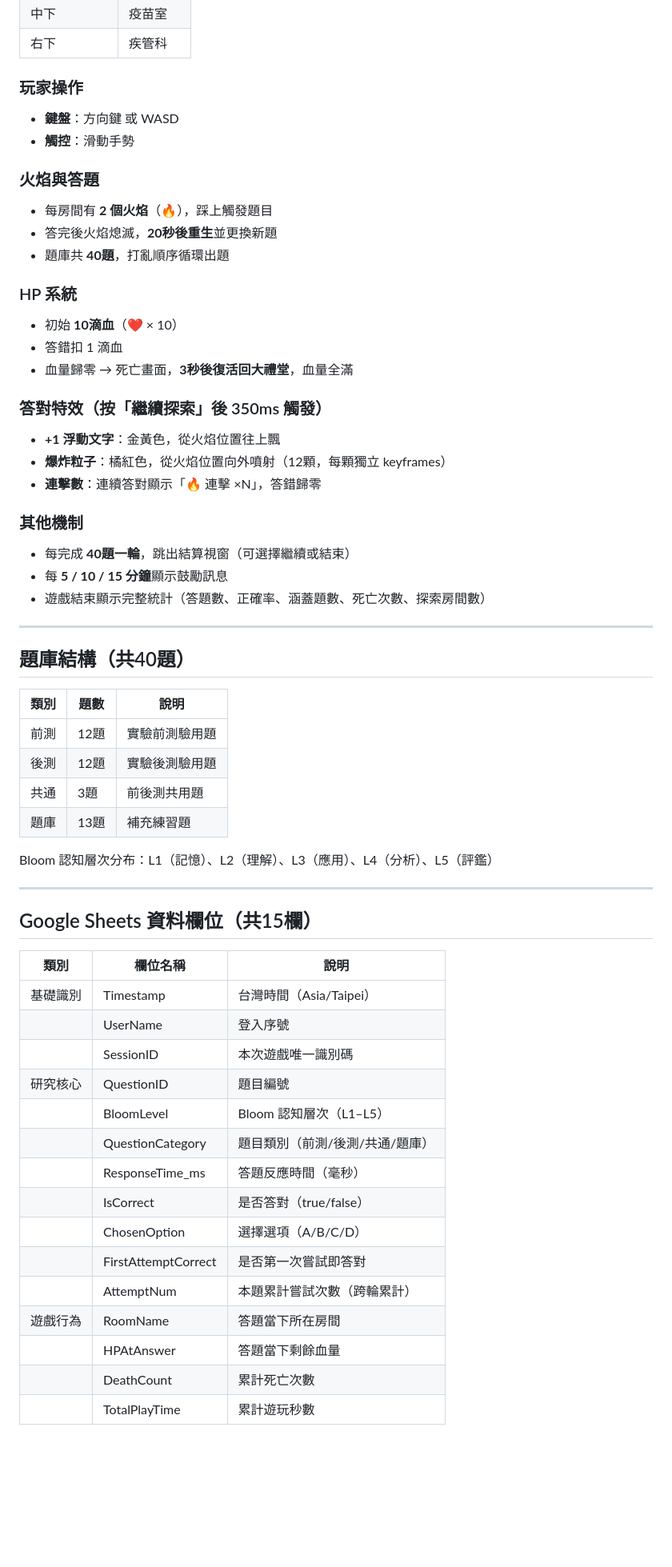
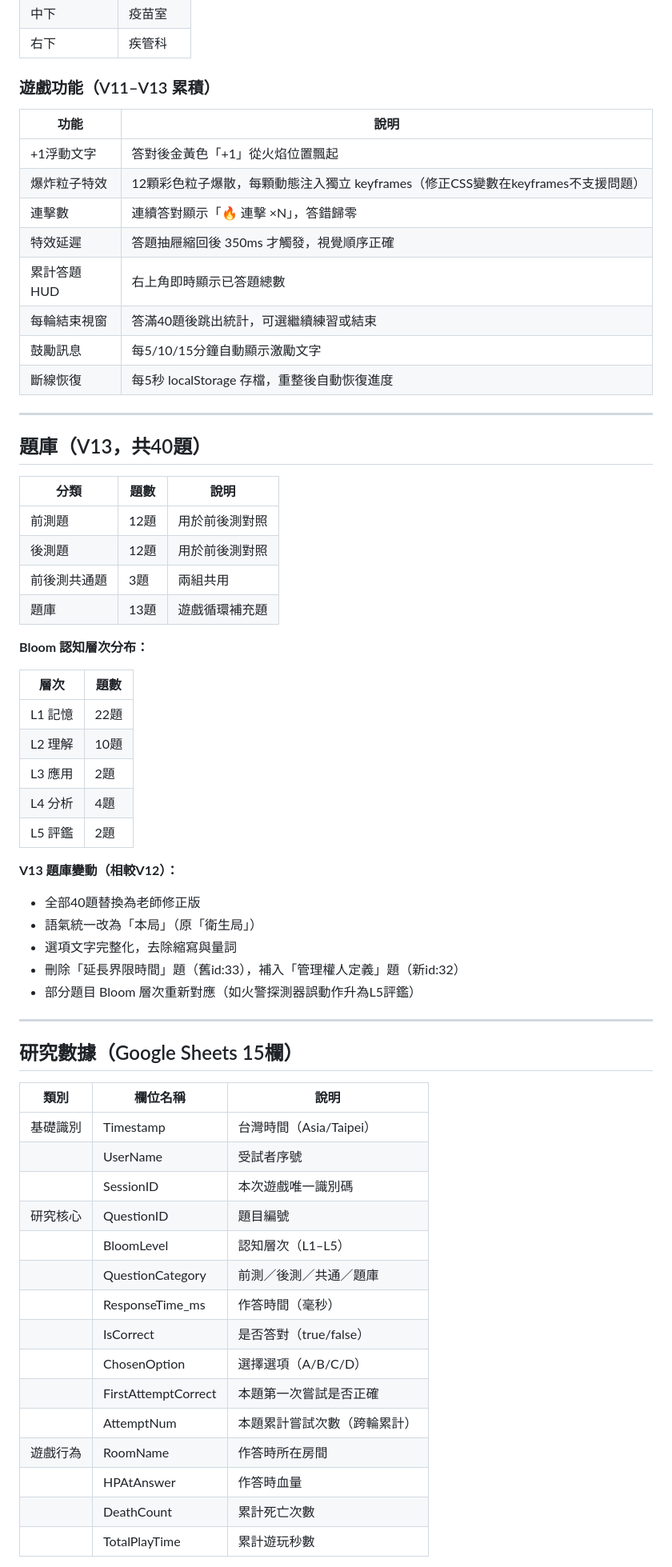
Before and after one commit to eveon416/fire-drill-game, a Markdown page: README.md, the part around one of its changes. Shown at 80% size. Drawn GitHub-style; blank space fills up the shorter version.

```diff
--- a/README.md
+++ b/README.md
@@ -49,62 +77,66 @@
 | 中下 | 疫苗室 |
 | 右下 | 疾管科 |
 
-### 玩家操作
-- **鍵盤**：方向鍵 或 WASD
-- **觸控**：滑動手勢
+### 遊戲功能（V11–V13 累積）
 
-### 火焰與答題
-- 每房間有 **2 個火焰**（🔥），踩上觸發題目
-- 答完後火焰熄滅，**20秒後重生**並更換新題
-- 題庫共 **40題**，打亂順序循環出題
-
-### HP 系統
-- 初始 **10滴血**（❤️ × 10）
-- 答錯扣 1 滴血
-- 血量歸零 → 死亡畫面，**3秒後復活回大禮堂**，血量全滿
-
-### 答對特效（按「繼續探索」後 350ms 觸發）
-- **+1 浮動文字**：金黃色，從火焰位置往上飄
-- **爆炸粒子**：橘紅色，從火焰位置向外噴射（12顆，每顆獨立 keyframes）
-- **連擊數**：連續答對顯示「🔥 連擊 ×N」，答錯歸零
-
-### 其他機制
-- 每完成 **40題一輪**，跳出結算視窗（可選擇繼續或結束）
-- 每 **5 / 10 / 15 分鐘**顯示鼓勵訊息
-- 遊戲結束顯示完整統計（答題數、正確率、涵蓋題數、死亡次數、探索房間數）
+| 功能 | 說明 |
+|---|---|
+| +1浮動文字 | 答對後金黃色「+1」從火焰位置飄起 |
+| 爆炸粒子特效 | 12顆彩色粒子爆散，每顆動態注入獨立 keyframes（修正CSS變數在keyframes不支援問題） |
+| 連擊數 | 連續答對顯示「🔥 連擊 ×N」，答錯歸零 |
+| 特效延遲 | 答題抽屜縮回後 350ms 才觸發，視覺順序正確 |
+| 累計答題HUD | 右上角即時顯示已答題總數 |
+| 每輪結束視窗 | 答滿40題後跳出統計，可選繼續練習或結束 |
+| 鼓勵訊息 | 每5/10/15分鐘自動顯示激勵文字 |
+| 斷線恢復 | 每5秒 localStorage 存檔，重整後自動恢復進度 |
 
 ---
 
-## 題庫結構（共40題）
+## 題庫（V13，共40題）
 
-| 類別 | 題數 | 說明 |
+| 分類 | 題數 | 說明 |
 |---|---|---|
-| 前測 | 12題 | 實驗前測驗用題 |
-| 後測 | 12題 | 實驗後測驗用題 |
-| 共通 | 3題 | 前後測共用題 |
-| 題庫 | 13題 | 補充練習題 |
+| 前測題 | 12題 | 用於前後測對照 |
+| 後測題 | 12題 | 用於前後測對照 |
+| 前後測共通題 | 3題 | 兩組共用 |
+| 題庫 | 13題 | 遊戲循環補充題 |
 
-Bloom 認知層次分布：L1（記憶）、L2（理解）、L3（應用）、L4（分析）、L5（評鑑）
+**Bloom 認知層次分布：**
+
+| 層次 | 題數 |
+|---|---|
+| L1 記憶 | 22題 |
+| L2 理解 | 10題 |
+| L3 應用 | 2題 |
+| L4 分析 | 4題 |
+| L5 評鑑 | 2題 |
+
+**V13 題庫變動（相較V12）：**
+- 全部40題替換為老師修正版
+- 語氣統一改為「本局」（原「衛生局」）
+- 選項文字完整化，去除縮寫與量詞
+- 刪除「延長界限時間」題（舊id:33），補入「管理權人定義」題（新id:32）
+- 部分題目 Bloom 層次重新對應（如火警探測器誤動作升為L5評鑑）
 
 ---
 
-## Google Sheets 資料欄位（共15欄）
+## 研究數據（Google Sheets 15欄）
 
 | 類別 | 欄位名稱 | 說明 |
 |---|---|---|
-| 基礎識別 | Timestamp | 台灣時間（Asia/Taipei）|
-| | UserName | 登入序號 |
+| 基礎識別 | Timestamp | 台灣時間（Asia/Taipei） |
+| | UserName | 受試者序號 |
 | | SessionID | 本次遊戲唯一識別碼 |
 | 研究核心 | QuestionID | 題目編號 |
-| | BloomLevel | Bloom 認知層次（L1–L5）|
-| | QuestionCategory | 題目類別（前測/後測/共通/題庫）|
-| | ResponseTime_ms | 答題反應時間（毫秒）|
-| | IsCorrect | 是否答對（true/false）|
-| | ChosenOption | 選擇選項（A/B/C/D）|
-| | FirstAttemptCorrect | 是否第一次嘗試即答對 |
-| | AttemptNum | 本題累計嘗試次數（跨輪累計）|
-| 遊戲行為 | RoomName | 答題當下所在房間 |
-| | HPAtAnswer | 答題當下剩餘血量 |
+| | BloomLevel | 認知層次（L1–L5） |
+| | QuestionCategory | 前測／後測／共通／題庫 |
+| | ResponseTime_ms | 作答時間（毫秒） |
+| | IsCorrect | 是否答對（true/false） |
+| | ChosenOption | 選擇選項（A/B/C/D） |
+| | FirstAttemptCorrect | 本題第一次嘗試是否正確 |
+| | AttemptNum | 本題累計嘗試次數（跨輪累計） |
+| 遊戲行為 | RoomName | 作答時所在房間 |
+| | HPAtAnswer | 作答時血量 |
 | | DeathCount | 累計死亡次數 |
 | | TotalPlayTime | 累計遊玩秒數 |
 
```
Also changed, not shown: other parts of README.md (+64 -25 lines).
